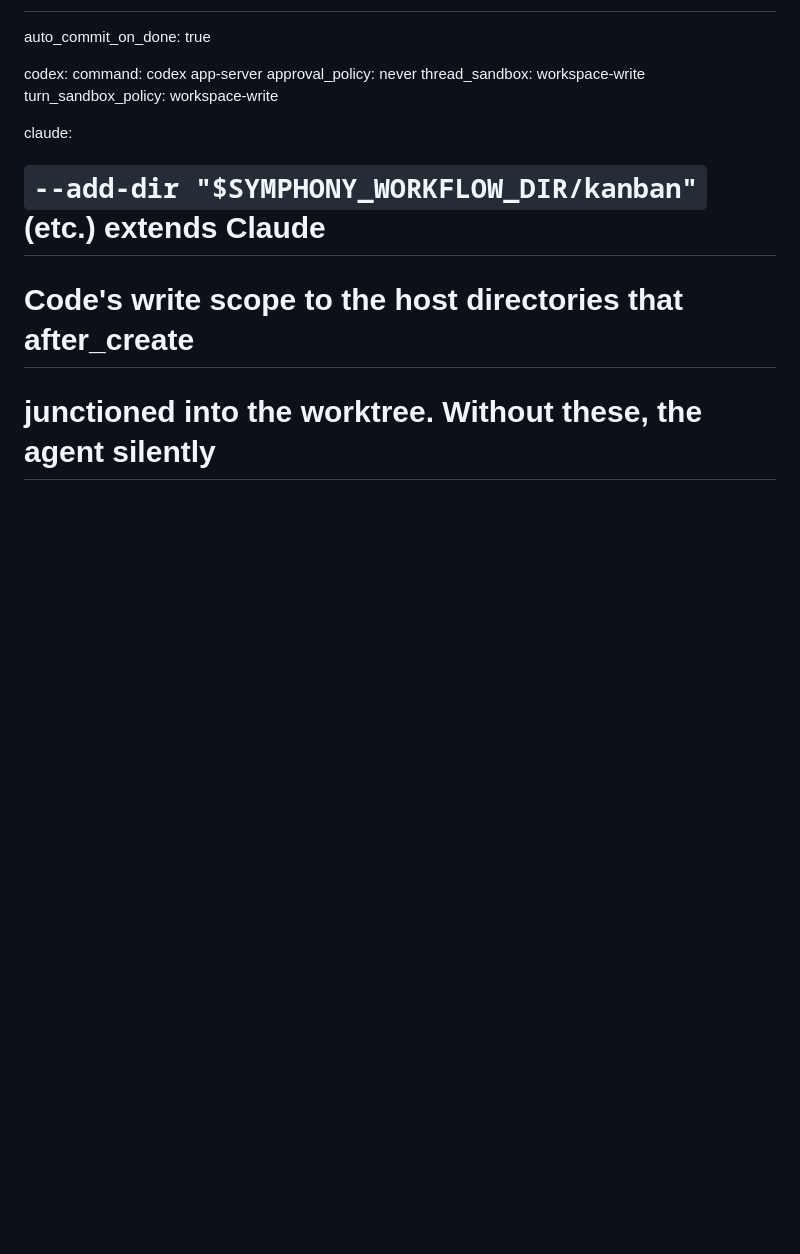
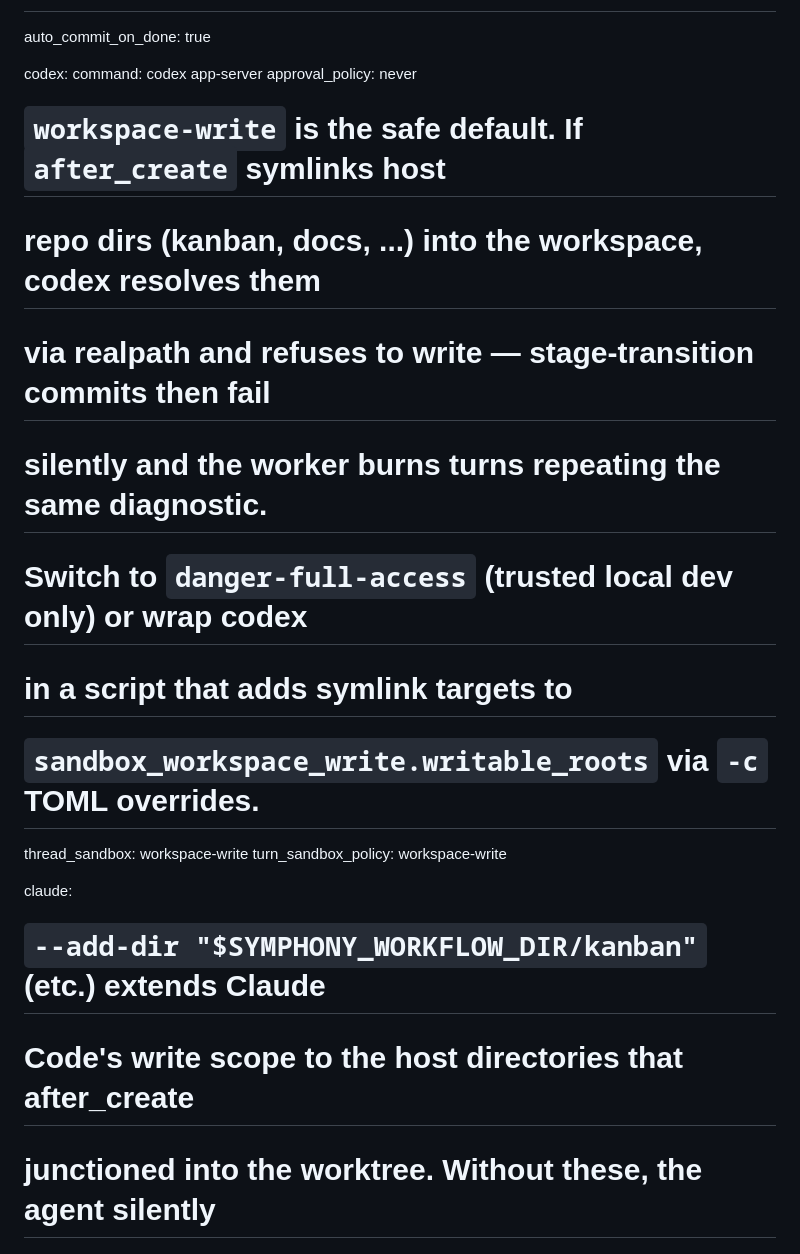
Before and after one commit to cskwork/symphony-multi-agent, a Markdown page: WORKFLOW.file.example.md, the part around the change. GitHub-like rendering; blank space fills up the shorter version.

```diff
--- a/WORKFLOW.file.example.md
+++ b/WORKFLOW.file.example.md
@@ -164,6 +164,13 @@ agent:
 codex:
   command: codex app-server
   approval_policy: never
+  # `workspace-write` is the safe default. If `after_create` symlinks host
+  # repo dirs (kanban, docs, ...) into the workspace, codex resolves them
+  # via realpath and refuses to write — stage-transition commits then fail
+  # silently and the worker burns turns repeating the same diagnostic.
+  # Switch to `danger-full-access` (trusted local dev only) or wrap codex
+  # in a script that adds symlink targets to
+  # `sandbox_workspace_write.writable_roots` via `-c` TOML overrides.
   thread_sandbox: workspace-write
   turn_sandbox_policy: workspace-write
 
```
Also changed, not shown: WORKFLOW.example.md (+12 -0 lines), 1 other file.
